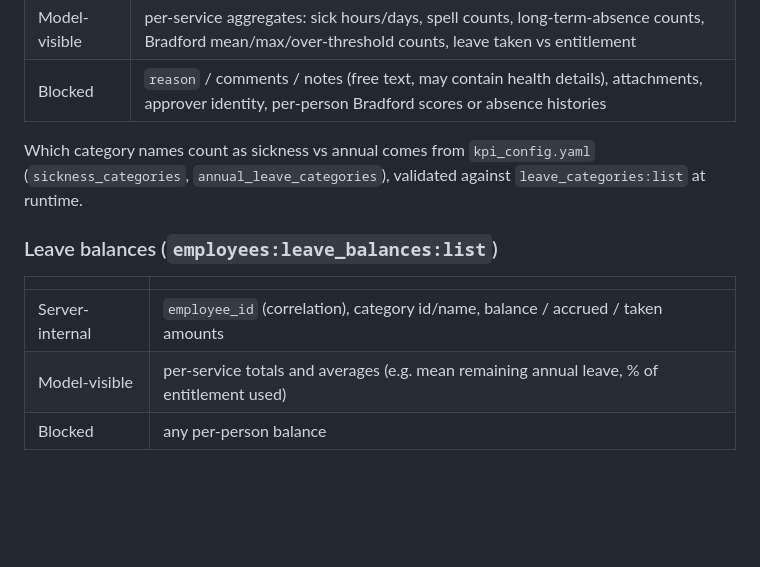
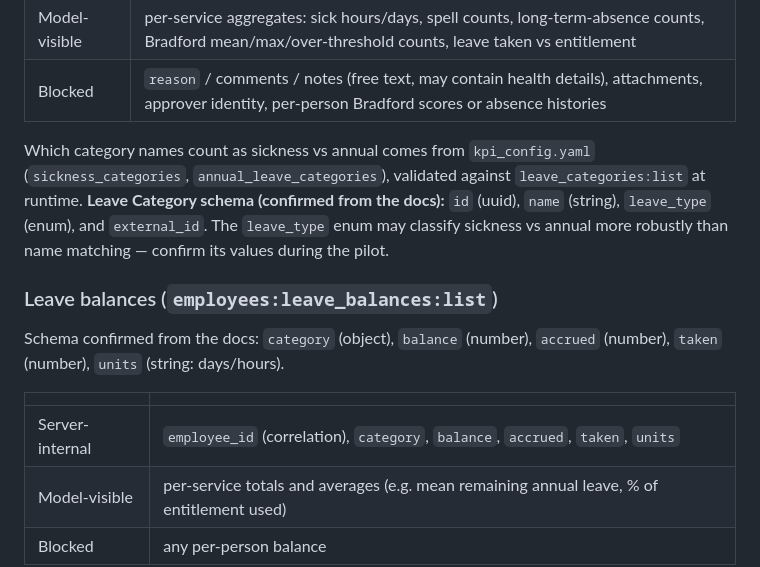
Before and after one commit to atakk66-pro/EH_MCP, a Markdown page: docs/ALLOWLIST.md, the part around the change. Rendered like a GitHub page; blank space fills up the shorter version.

Commit message:
Confirm Leave Category, Leave Balance, Work Location schemas from docs
Mined developer.employmenthero.com/api-references as far as the fetch tool
reaches (it truncates after the large Employee section):
- Leave Category: id, name, leave_type (enum), external_id. leave_type may
  classify sickness/annual more robustly than name matching.
- Leave Balance: category, balance, accrued, taken, units.
- Work Location: id, name, country (from nested refs) — enough for list tool.

Still truncated/unreachable via fetch: Leave Request, Timesheet Entry,
Rostered Shift field schemas. Need the authenticated docs view, the Postman
collection, or the verify_api_schema pilot probe.

Co-Authored-By: Claude Fable 5 <noreply@anthropic.com>

```diff
--- a/docs/ALLOWLIST.md
+++ b/docs/ALLOWLIST.md
@@ -120,13 +120,19 @@ one code path parses employee records.
 
 Which category names count as sickness vs annual comes from
 `kpi_config.yaml` (`sickness_categories`, `annual_leave_categories`), validated
-against `leave_categories:list` at runtime.
+against `leave_categories:list` at runtime. **Leave Category schema (confirmed
+from the docs):** `id` (uuid), `name` (string), `leave_type` (enum), and
+`external_id`. The `leave_type` enum may classify sickness vs annual more
+robustly than name matching — confirm its values during the pilot.
 
 ### Leave balances (`employees:leave_balances:list`)
 
+Schema confirmed from the docs: `category` (object), `balance` (number),
+`accrued` (number), `taken` (number), `units` (string: days/hours).
+
 | | |
 |---|---|
-| Server-internal | `employee_id` (correlation), category id/name, balance / accrued / taken amounts |
+| Server-internal | `employee_id` (correlation), `category`, `balance`, `accrued`, `taken`, `units` |
 | Model-visible | per-service totals and averages (e.g. mean remaining annual leave, % of entitlement used) |
 | Blocked | any per-person balance |
 
```
